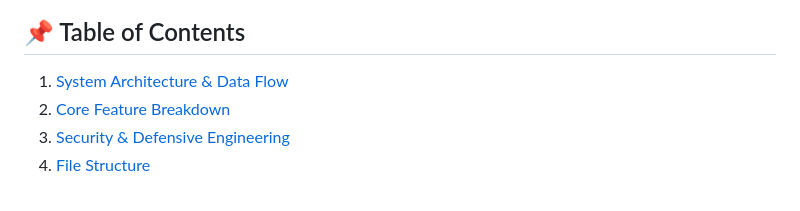
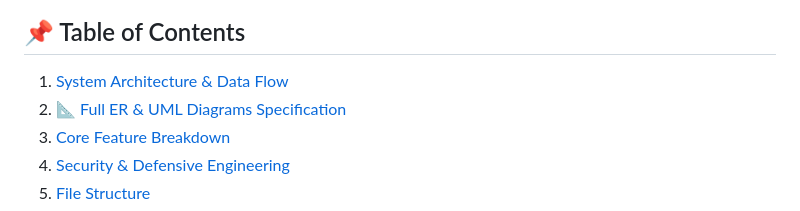
Before and after one commit to manishtaware/eventify-studio, a Markdown page: README.md, the part around the change. Rendered like a GitHub page.

Commit message:
docs: add full ER diagram, UML class diagram, sequence diagram, use cases, and SQL DDL specification

```diff
--- a/README.md
+++ b/README.md
@@ -11,6 +11,7 @@
 
 ## 📌 Table of Contents
 1. [System Architecture & Data Flow](#-system-architecture--data-flow)
+2. [📐 Full ER & UML Diagrams Specification](docs/ARCHITECTURE_AND_DIAGRAMS.md)
 2. [Core Feature Breakdown](#-core-feature-breakdown)
 3. [Security & Defensive Engineering](#-security--defensive-engineering)
 4. [File Structure](#-file-structure)
```
Also changed, not shown: docs/ARCHITECTURE_AND_DIAGRAMS.md (added, +517 -0 lines).
